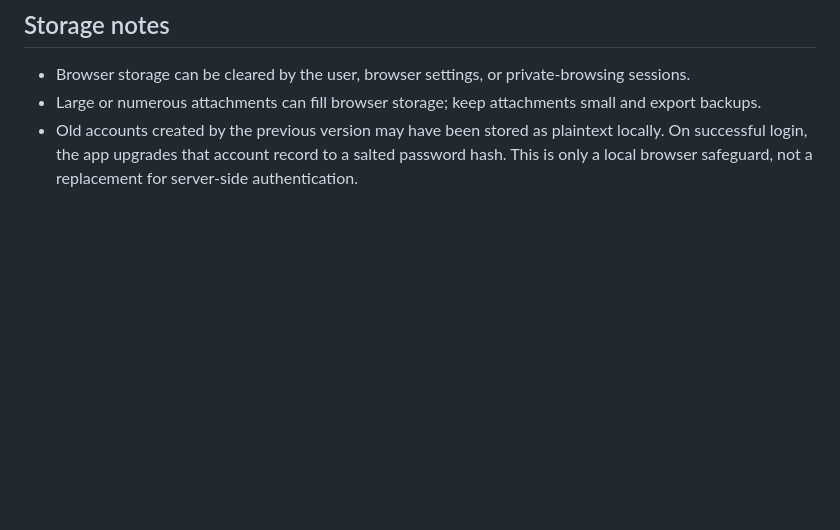
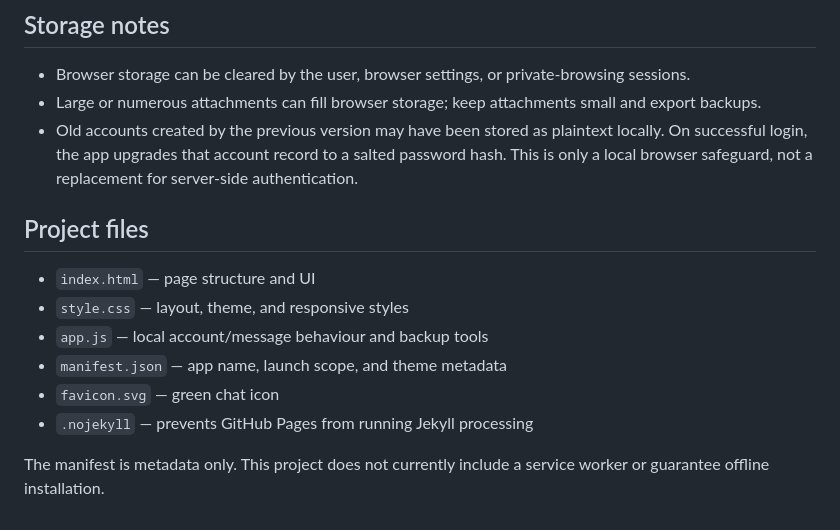
Before and after one commit to SaugatCho/Chatting, a Markdown page: README.md, the part around the change. Drawn GitHub-style; blank space fills up the shorter version.

Commit message:
Document separated static site files

```diff
--- a/README.md
+++ b/README.md
@@ -53,3 +53,15 @@ GitHub Pages changes can take a little time to appear after merging a pull reque
 - Browser storage can be cleared by the user, browser settings, or private-browsing sessions.
 - Large or numerous attachments can fill browser storage; keep attachments small and export backups.
 - Old accounts created by the previous version may have been stored as plaintext locally. On successful login, the app upgrades that account record to a salted password hash. This is only a local browser safeguard, not a replacement for server-side authentication.
+
+
+## Project files
+
+- `index.html` — page structure and UI
+- `style.css` — layout, theme, and responsive styles
+- `app.js` — local account/message behaviour and backup tools
+- `manifest.json` — app name, launch scope, and theme metadata
+- `favicon.svg` — green chat icon
+- `.nojekyll` — prevents GitHub Pages from running Jekyll processing
+
+The manifest is metadata only. This project does not currently include a service worker or guarantee offline installation.
```
